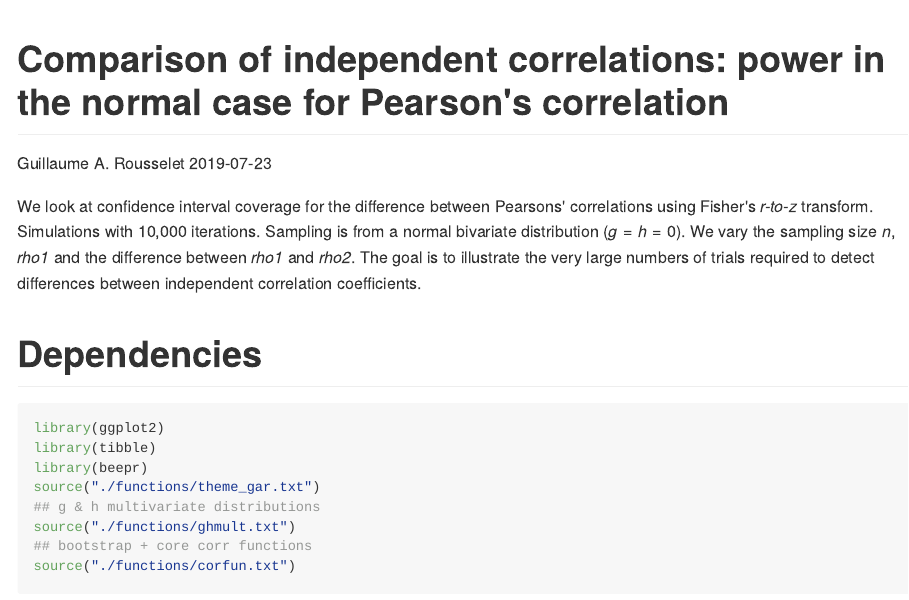
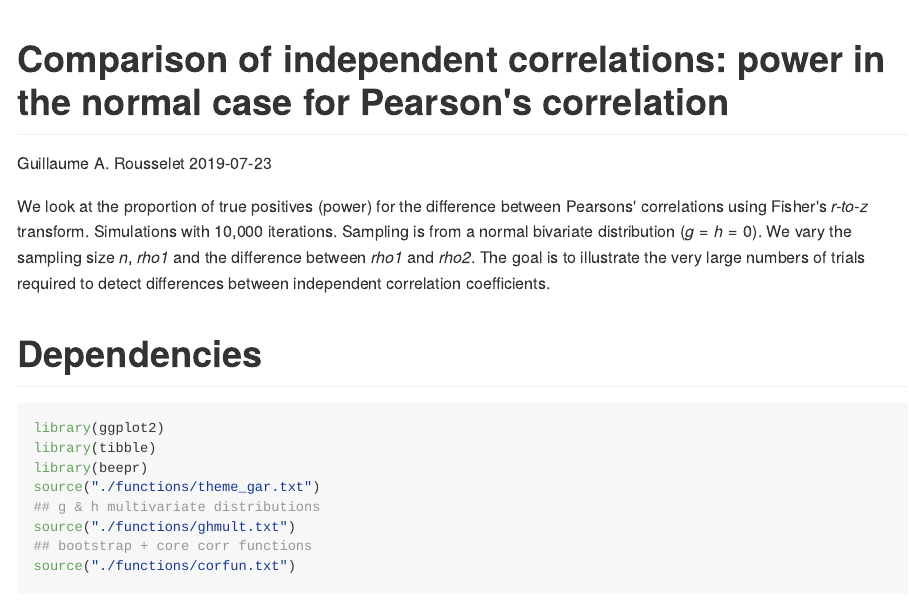
Before and after one commit to GRousselet/blog, an R Markdown document (compcorr/normpower.Rmd): the page in a window 1100 px wide, from its top. The pictures show the output file compcorr/docs/normpower.md that the author committed with the source, drawn offline in the style of GitHub.

Commit message:
fix intro description

````diff
--- a/compcorr/normpower.Rmd
+++ b/compcorr/normpower.Rmd
@@ -14,7 +14,7 @@ output:
   #   toc_depth: 2
 ---
 
-We look at confidence interval coverage for the difference between Pearsons' correlations using Fisher's *r-to-z* transform. Simulations with 10,000 iterations. Sampling is from a normal bivariate distribution ($g = h = 0$). We vary the sampling size *n*, *rho1* and the difference between *rho1* and *rho2*. The goal is to illustrate the very large numbers of trials required to detect differences between independent correlation coefficients.
+We look at the proportion of true positives (power) for the difference between Pearsons' correlations using Fisher's *r-to-z* transform. Simulations with 10,000 iterations. Sampling is from a normal bivariate distribution ($g = h = 0$). We vary the sampling size *n*, *rho1* and the difference between *rho1* and *rho2*. The goal is to illustrate the very large numbers of trials required to detect differences between independent correlation coefficients.
 
 # Dependencies
 ```{r}
````
Also changed, not shown: compcorr/docs/normpower.md.
